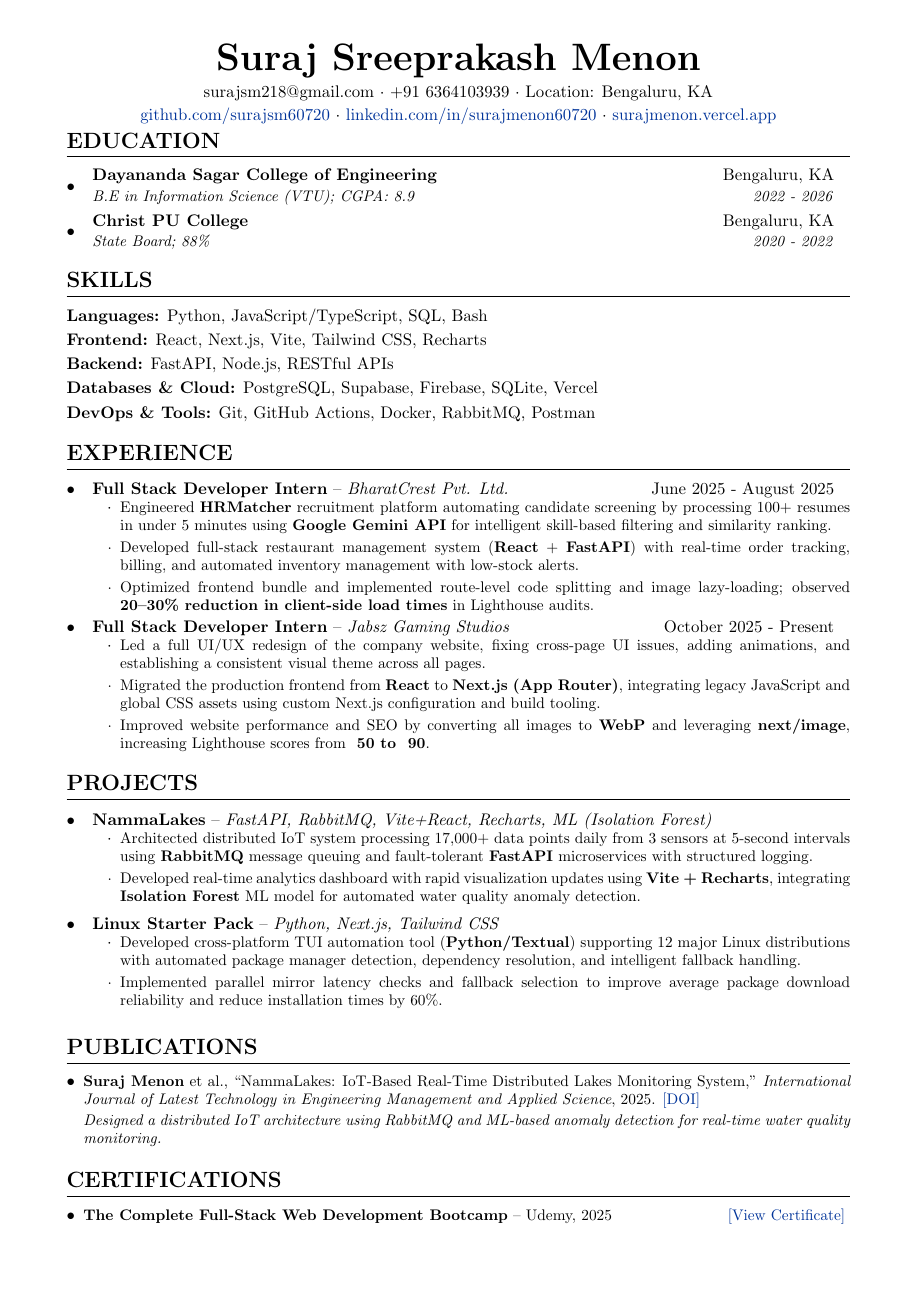
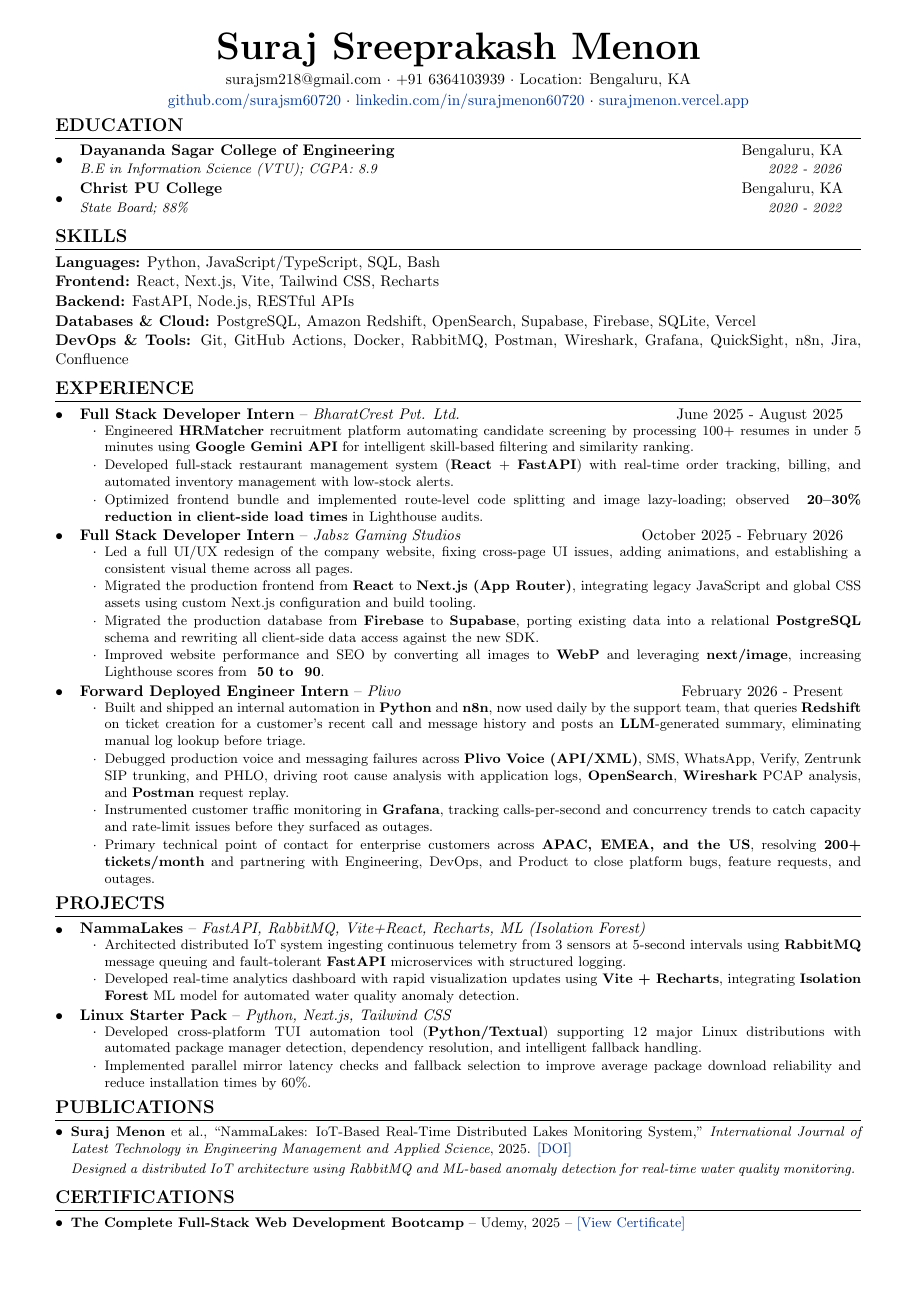
Before and after one commit to Surajsm60720/Resume, a LaTeX CV (cv.tex): the whole page. Compiled offline with pdfLaTeX.

Commit message:
Updated CV formatting and content, including adjustments to font sizes, spacing, and added new experiences. Also added .DS_Store to .gitignore and updated cv.pdf.

```diff
--- a/cv.tex
+++ b/cv.tex
@@ -1,10 +1,10 @@
-\documentclass[a4paper,11pt]{article}
+\documentclass[a4paper,10pt]{article}
 \usepackage{url}
 \usepackage{parskip}
 \RequirePackage{color}
 \RequirePackage{graphicx}
 \usepackage[usenames,dvipsnames]{xcolor}
-\usepackage[top=0.4in, bottom=0.4in, left=0.6in, right=0.6in]{geometry}
+\usepackage[top=0.3in, bottom=0.3in, left=0.5in, right=0.5in]{geometry}
 \usepackage{tabularx}
 \usepackage{enumitem}
 \newcolumntype{C}{>{\centering\arraybackslash}X}
@@ -15,8 +15,8 @@
 \usepackage{titlesec}
 \usepackage{multicol}
 \usepackage{multirow}
-\titleformat{\section}{\Large\scshape\raggedright}{}{0em}{}[\titlerule]
-\titlespacing{\section}{0pt}{9pt}{7pt}
+\titleformat{\section}{\large\scshape\raggedright}{}{0em}{}[\titlerule]
+\titlespacing{\section}{0pt}{6pt}{4pt}
 \usepackage[style=authoryear,sorting=ynt, maxbibnames=2]{biblatex}
 \usepackage[unicode, draft=false]{hyperref}
 \definecolor{linkcolour}{rgb}{0,0.2,0.6}
@@ -26,9 +26,9 @@
 \usepackage{fontawesome5}
 
 % Line spacing
-\linespread{0.98}
+\linespread{1.0}
 % Paragraph spacing
-\setlength{\parskip}{2.5pt}
+\setlength{\parskip}{0.8pt}
 % Reduce spacing in tabular environments
 \renewcommand{\arraystretch}{1.02}
 % Disable hyphenation to prevent awkward line breaks
@@ -36,7 +36,7 @@
 \emergencystretch=\maxdimen
 \hyphenpenalty=10000
 \exhyphenpenalty=10000
-\usepackage[top=0.4in, bottom=0.4in, left=0.6in, right=0.6in]{geometry}
+\usepackage[top=0.3in, bottom=0.3in, left=0.5in, right=0.5in]{geometry}
 \usepackage{tabularx}
 \usepackage{enumitem}
 \newcolumntype{C}{>{\centering\arraybackslash}X}
@@ -46,8 +46,8 @@
 \usepackage{titlesec}
 \usepackage{multicol}
 \usepackage{multirow}
-\titleformat{\section}{\Large\bfseries}{}{0em}{\MakeUppercase}[\titlerule]
-\titlespacing{\section}{0pt}{10pt}{8pt}
+\titleformat{\section}{\large\bfseries}{}{0em}{\MakeUppercase}[\titlerule]
+\titlespacing{\section}{0pt}{6pt}{4pt}
 \usepackage[style=authoryear,sorting=ynt, maxbibnames=2]{biblatex}
 \usepackage[unicode, draft=false]{hyperref}
 \definecolor{linkcolour}{rgb}{0,0.2,0.6}
@@ -58,7 +58,7 @@
 
 \newcommand{\resumeItem}[1]{
   \item\small{
-    {#1}\vspace{1pt}
+    {#1}\vspace{0pt}
   }
 }
 
@@ -79,12 +79,14 @@
 
 \newcommand{\resumeSubItem}[2]{\resumeItem{#1}{#2}\vspace{-4pt}}
 
+\newcommand{\entryGap}{\vspace{0.45em}}
+
 \renewcommand{\labelitemii}{$\cdot$}
 
-\newcommand{\resumeSubHeadingListStart}{\begin{itemize}[leftmargin=*, itemsep=2pt, parsep=0pt, topsep=2.5pt, partopsep=0pt]}
+\newcommand{\resumeSubHeadingListStart}{\begin{itemize}[leftmargin=*, itemsep=0.5pt, parsep=0pt, topsep=1pt, partopsep=0pt]}
 \newcommand{\resumeSubHeadingListEnd}{\end{itemize}}
-\newcommand{\resumeItemListStart}{\begin{itemize}[itemsep=1.5pt, parsep=0pt, topsep=2pt, partopsep=0pt]}
-\newcommand{\resumeItemListEnd}{\end{itemize}\vspace{-3pt}}
+\newcommand{\resumeItemListStart}{\begin{itemize}[itemsep=0.5pt, parsep=0pt, topsep=1pt, partopsep=0pt]}
+\newcommand{\resumeItemListEnd}{\end{itemize}\vspace{-4pt}}
 
 %----------------------------------------------------------------------------------------
 %	BEGIN RESUME
@@ -107,7 +109,7 @@
 	\href{https://surajmenon.vercel.app}{surajmenon.vercel.app}
 \end{center}
 
-\vspace{-10pt}
+\vspace{-3pt}
 
 
 %----------------------------------------------------------------------------------------
@@ -137,9 +139,10 @@
 
 \textbf{Backend:} FastAPI, Node.js, RESTful APIs
 
-\textbf{Databases \& Cloud:} PostgreSQL, Supabase, Firebase, SQLite, Vercel
+\textbf{Databases \& Cloud:} PostgreSQL, Amazon Redshift, OpenSearch, Supabase, Firebase, SQLite, Vercel
 
-\textbf{DevOps \& Tools:} Git, GitHub Actions, Docker, RabbitMQ, Postman
+\textbf{DevOps \& Tools:} Git, GitHub Actions, Docker, RabbitMQ, Postman, Wireshark, Grafana, QuickSight, n8n, Jira, Confluence
+
 
 
 %----------------------------------------------------------------------------------------
@@ -158,12 +161,26 @@
         \resumeItem{Optimized frontend bundle and implemented route-level code splitting and image lazy-loading; observed \textbf{~20--30\% reduction in client-side load times} in Lighthouse audits.}
       \resumeItemListEnd
 
+    \entryGap
+
     \expSubheading
-      {Full Stack Developer Intern}{Jabsz Gaming Studios}{October 2025 - Present}
+      {Full Stack Developer Intern}{Jabsz Gaming Studios}{October 2025 - February 2026}
       \resumeItemListStart
         \resumeItem{Led a full UI/UX redesign of the company website, fixing cross-page UI issues, adding animations, and establishing a consistent visual theme across all pages.}
         \resumeItem{Migrated the production frontend from \textbf{React} to \textbf{Next.js (App Router)}, integrating legacy JavaScript and global CSS assets using custom Next.js configuration and build tooling.}
+        \resumeItem{Migrated the production database from \textbf{Firebase} to \textbf{Supabase}, porting existing data into a relational \textbf{PostgreSQL} schema and rewriting all client-side data access against the new SDK.}
         \resumeItem{Improved website performance and SEO by converting all images to \textbf{WebP} and leveraging \textbf{next/image}, increasing Lighthouse scores from \textbf{~50 to ~90}.}
+      \resumeItemListEnd
+
+    \entryGap
+
+    \expSubheading
+      {Forward Deployed Engineer Intern}{Plivo}{February 2026 - Present}
+      \resumeItemListStart
+        \resumeItem{Built and shipped an internal automation in \textbf{Python} and \textbf{n8n}, now used daily by the support team, that queries \textbf{Redshift} on ticket creation for a customer's recent call and message history and posts an \textbf{LLM}-generated summary, eliminating manual log lookup before triage.}
+        \resumeItem{Debugged production voice and messaging failures across \textbf{Plivo Voice (API/XML)}, SMS, WhatsApp, Verify, Zentrunk SIP trunking, and PHLO, driving root cause analysis with application logs, \textbf{OpenSearch}, \textbf{Wireshark} PCAP analysis, and \textbf{Postman} request replay.}
+        \resumeItem{Instrumented customer traffic monitoring in \textbf{Grafana}, tracking calls-per-second and concurrency trends to catch capacity and rate-limit issues before they surfaced as outages.}
+        \resumeItem{Primary technical point of contact for enterprise customers across \textbf{APAC, EMEA, and the US}, resolving \textbf{200+ tickets/month} and partnering with Engineering, DevOps, and Product to close platform bugs, feature requests, and outages.}
       \resumeItemListEnd
 
   \resumeSubHeadingListEnd
@@ -179,11 +196,11 @@
 \expSubheading
 {NammaLakes}{FastAPI, RabbitMQ, Vite+React, Recharts, ML (Isolation Forest)}{}
 \resumeItemListStart
-\resumeItem{Architected distributed IoT system processing 17,000+ data points daily from 3 sensors at 5-second intervals using \textbf{RabbitMQ} message queuing and fault-tolerant \textbf{FastAPI} microservices with structured logging.}
+\resumeItem{Architected distributed IoT system ingesting continuous telemetry from 3 sensors at 5-second intervals using \textbf{RabbitMQ} message queuing and fault-tolerant \textbf{FastAPI} microservices with structured logging.}
 \resumeItem{Developed real-time analytics dashboard with rapid visualization updates using \textbf{Vite + Recharts}, integrating \textbf{Isolation Forest} ML model for automated water quality anomaly detection.}
 \resumeItemListEnd
 
-\vspace{0.4em}
+\entryGap
 
 \expSubheading
 {Linux Starter Pack}{Python, Next.js, Tailwind CSS}{}
@@ -210,7 +227,7 @@
 
 \section{Certifications}
 \resumeSubHeadingListStart
-\resumeItem{\textbf{The Complete Full-Stack Web Development Bootcamp} -- Udemy, 2025 \hfill\href{https://www.udemy.com/certificate/UC-3c7703b2-28fe-4ae1-a8ed-1ef0133d89b5/}{[View Certificate]}}
+\resumeItem{\textbf{The Complete Full-Stack Web Development Bootcamp} -- Udemy, 2025  -- \href{https://www.udemy.com/certificate/UC-3c7703b2-28fe-4ae1-a8ed-1ef0133d89b5/}{[View Certificate]}}
 \resumeSubHeadingListEnd
 
 \end{document}
```
Also changed, not shown: cv.pdf, cv.tex (2 more changed lines), 1 other file.
